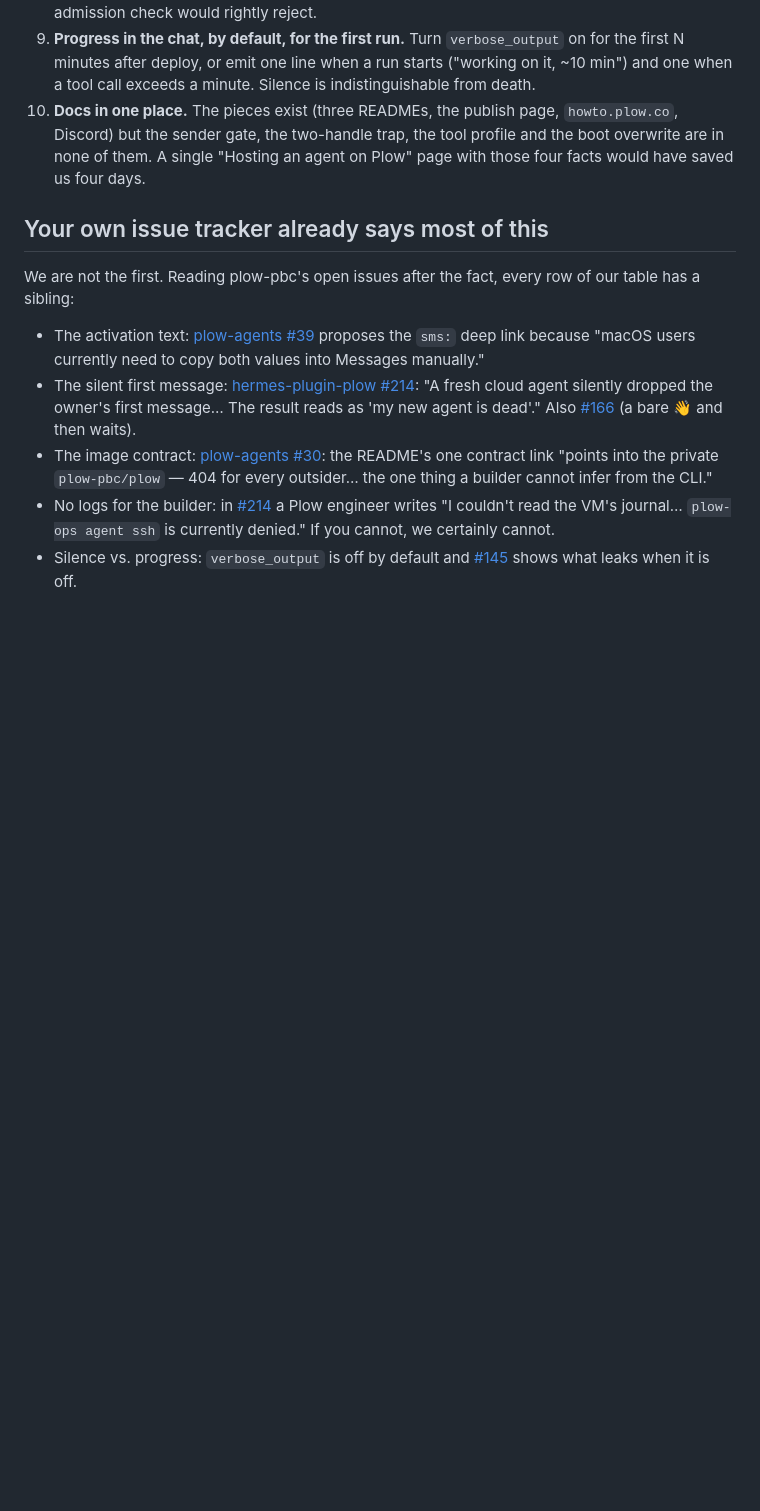
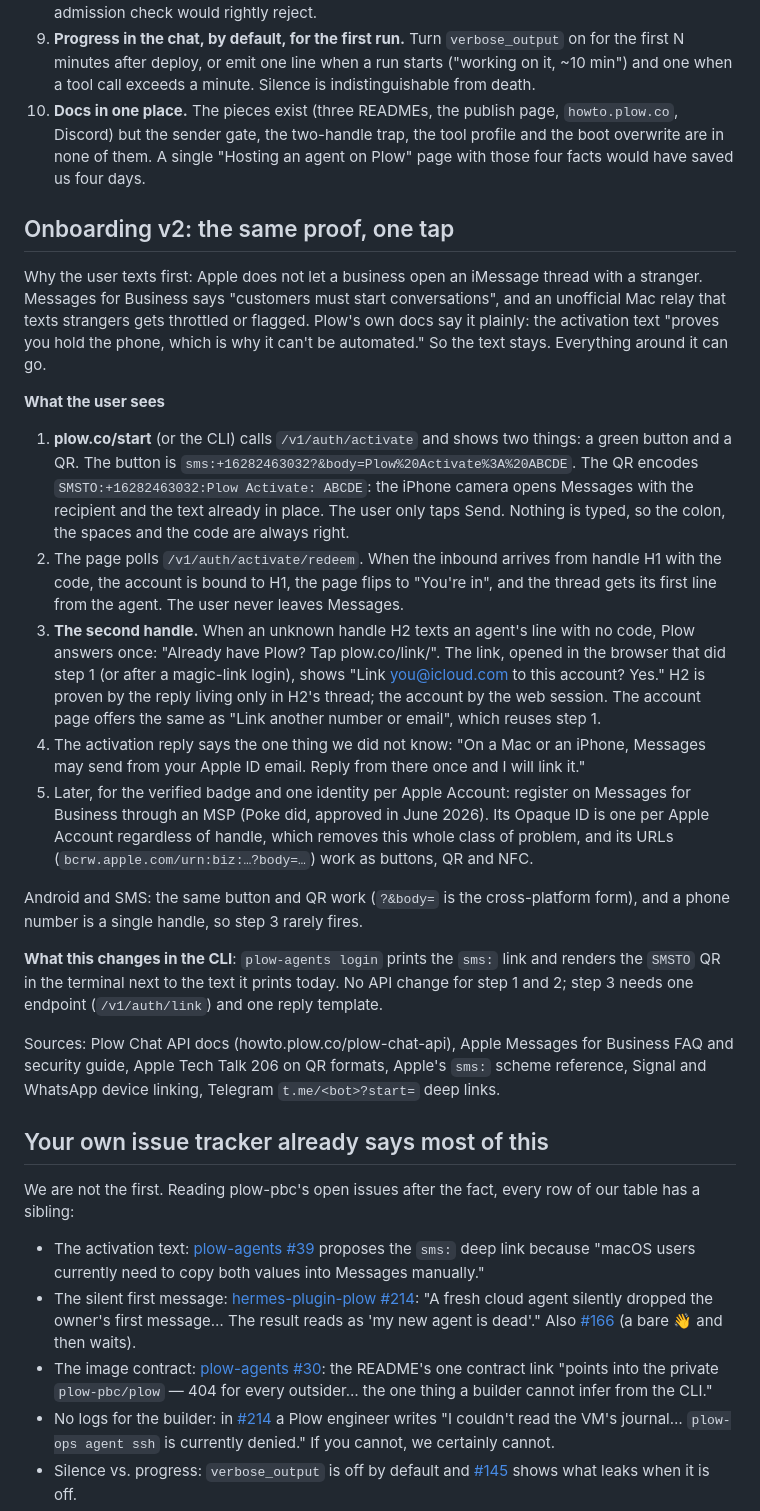
Before and after one commit to rodrigoarias12/dailyrecap, a Markdown page: docs/PROPOSAL-PLOW-DX.md, the part around the change. GitHub-like rendering; blank space fills up the shorter version.

Commit message:
Propuesta a Plow: onboarding v2, misma prueba, un solo toque (botón sms:, QR SMSTO, enlace para el segundo handle)
Co-Authored-By: Claude Fable 5.1 <noreply@anthropic.com>

```diff
--- a/docs/PROPOSAL-PLOW-DX.md
+++ b/docs/PROPOSAL-PLOW-DX.md
@@ -40,6 +40,48 @@ places where Plow could say something, ordered by how much time each would have
 9. **Progress in the chat, by default, for the first run.** Turn `verbose_output` on for the first N minutes after deploy, or emit one line when a run starts ("working on it, ~10 min") and one when a tool call exceeds a minute. Silence is indistinguishable from death.
 10. **Docs in one place.** The pieces exist (three READMEs, the publish page, `howto.plow.co`, Discord) but the sender gate, the two-handle trap, the tool profile and the boot overwrite are in none of them. A single "Hosting an agent on Plow" page with those four facts would have saved us four days.
 
+## Onboarding v2: the same proof, one tap
+
+Why the user texts first: Apple does not let a business open an iMessage thread with a
+stranger. Messages for Business says "customers must start conversations", and an
+unofficial Mac relay that texts strangers gets throttled or flagged. Plow's own docs say it
+plainly: the activation text "proves you hold the phone, which is why it can't be
+automated." So the text stays. Everything around it can go.
+
+**What the user sees**
+
+1. **plow.co/start** (or the CLI) calls `/v1/auth/activate` and shows two things: a green
+   button and a QR. The button is `sms:+16282463032?&body=Plow%20Activate%3A%20ABCDE`.
+   The QR encodes `SMSTO:+16282463032:Plow Activate: ABCDE`: the iPhone camera opens
+   Messages with the recipient and the text already in place. The user only taps Send.
+   Nothing is typed, so the colon, the spaces and the code are always right.
+2. The page polls `/v1/auth/activate/redeem`. When the inbound arrives from handle H1 with
+   the code, the account is bound to H1, the page flips to "You're in", and the thread
+   gets its first line from the agent. The user never leaves Messages.
+3. **The second handle.** When an unknown handle H2 texts an agent's line with no code,
+   Plow answers once: "Already have Plow? Tap plow.co/link/<token>". The link, opened in
+   the browser that did step 1 (or after a magic-link login), shows "Link
+   you@icloud.com to this account? Yes." H2 is proven by the reply living only in H2's
+   thread; the account by the web session. The account page offers the same as "Link
+   another number or email", which reuses step 1.
+4. The activation reply says the one thing we did not know: "On a Mac or an iPhone,
+   Messages may send from your Apple ID email. Reply from there once and I will link it."
+5. Later, for the verified badge and one identity per Apple Account: register on Messages
+   for Business through an MSP (Poke did, approved in June 2026). Its Opaque ID is one per
+   Apple Account regardless of handle, which removes this whole class of problem, and its
+   URLs (`bcrw.apple.com/urn:biz:…?body=…`) work as buttons, QR and NFC.
+
+Android and SMS: the same button and QR work (`?&body=` is the cross-platform form), and a
+phone number is a single handle, so step 3 rarely fires.
+
+**What this changes in the CLI**: `plow-agents login` prints the `sms:` link and renders the
+`SMSTO` QR in the terminal next to the text it prints today. No API change for step 1 and
+2; step 3 needs one endpoint (`/v1/auth/link`) and one reply template.
+
+Sources: Plow Chat API docs (howto.plow.co/plow-chat-api), Apple Messages for Business FAQ
+and security guide, Apple Tech Talk 206 on QR formats, Apple's `sms:` scheme reference,
+Signal and WhatsApp device linking, Telegram `t.me/<bot>?start=` deep links.
+
 ## Your own issue tracker already says most of this
 
 We are not the first. Reading plow-pbc's open issues after the fact, every row of our table
```
